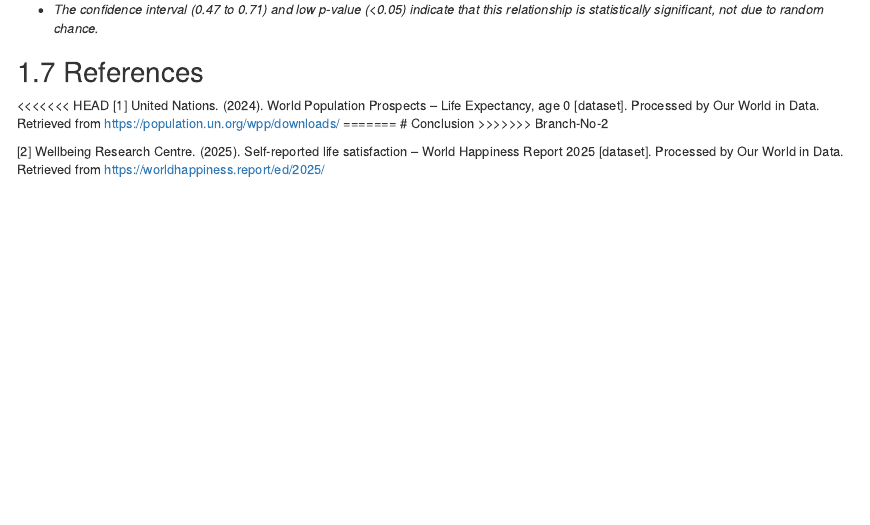
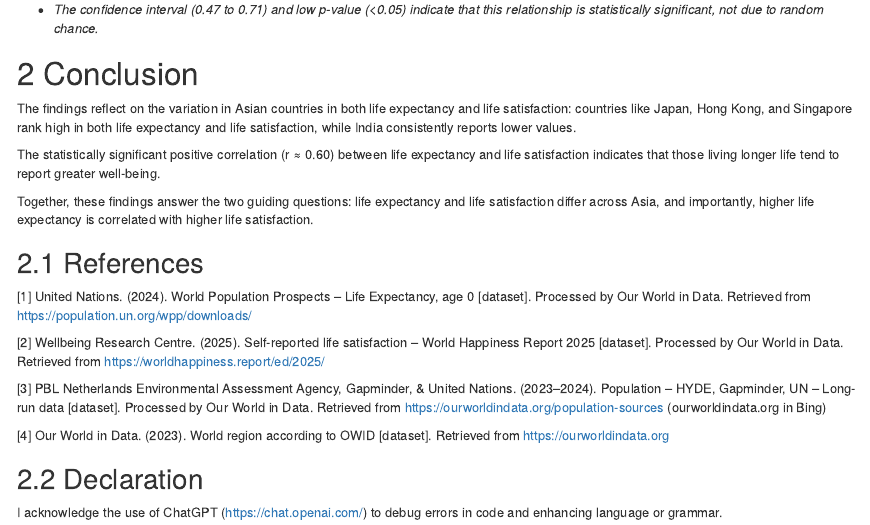
Before and after one commit to ykoh0014-MA/ETO5513-A1, an R Markdown document (ETO5513-A1.Rmd): the page in a window 1100 px wide, from 6130 px down. Rendered offline with R 4.5, knitr and Pandoc, with nearby package versions.

Commit message:
Rearrange Conclusion and References

```diff
--- a/ETO5513-A1.Rmd
+++ b/ETO5513-A1.Rmd
@@ -204,8 +203,3 @@ Findings:
 
-<<<<<<< HEAD
-[1] United Nations. (2024). World Population Prospects – Life Expectancy, age 0 [dataset]. Processed by Our World in Data. Retrieved from https://population.un.org/wpp/downloads/
-=======
+
 # Conclusion
->>>>>>> Branch-No-2
-
-[2] Wellbeing Research Centre. (2025). Self-reported life satisfaction – World Happiness Report 2025 [dataset]. Processed by Our World in Data. Retrieved from https://worldhappiness.report/ed/2025/
@@ -221,6 +211,21 @@ The statistically significant positive correlation (r ≈ 0.60) between life exp
 Together, these findings answer the two guiding questions: life expectancy and life satisfaction differ across Asia, and importantly, higher life expectancy is correlated with higher life satisfaction.
 
 
+
+
+## References
+
+
+[1] United Nations. (2024). World Population Prospects – Life Expectancy, age 0 [dataset]. Processed by Our World in Data. Retrieved from https://population.un.org/wpp/downloads/
+
+
+[2] Wellbeing Research Centre. (2025). Self-reported life satisfaction – World Happiness Report 2025 [dataset]. Processed by Our World in Data. Retrieved from https://worldhappiness.report/ed/2025/
+
+[3] PBL Netherlands Environmental Assessment Agency, Gapminder, & United Nations. (2023–2024). Population – HYDE, Gapminder, UN – Long-run data [dataset]. Processed by Our World in Data. Retrieved from https://ourworldindata.org/population-sources (ourworldindata.org in Bing)
+
+[4] Our World in Data. (2023). World region according to OWID [dataset]. Retrieved from https://ourworldindata.org
+
+
 ## Declaration
 
 I acknowledge the use of ChatGPT (https://chat.openai.com/) to debug errors in code and enhancing language or grammar.
```
Also changed, not shown: ETO5513-A1.Rmd (5 more changed lines).
